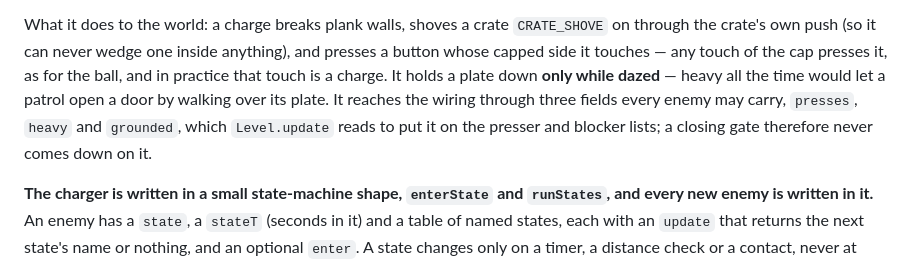
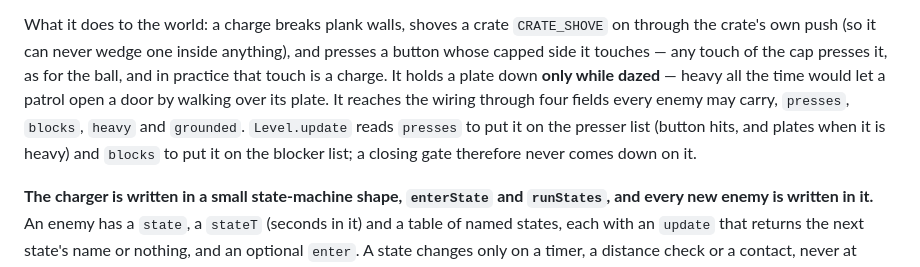
Before and after one commit to tauruskin/taras-town, a Markdown page: games/pushkar-ball/README.md, the part around the change. Drawn GitHub-style.

Commit message:
The docs name blocks as its own field
Co-Authored-By: Claude Opus 5.5 <noreply@anthropic.com>

```diff
--- a/games/pushkar-ball/README.md
+++ b/games/pushkar-ball/README.md
@@ -324,8 +324,9 @@ inside anything), and presses a button whose capped side it touches — any
 touch of the cap presses it, as for the ball, and in practice that touch is
 a charge. It holds a plate down **only while dazed** — heavy all the time would let a
 patrol open a door by walking over its plate. It reaches the wiring through
-three fields every enemy may carry, `presses`, `heavy` and `grounded`, which
-`Level.update` reads to put it on the presser and blocker lists; a closing
+four fields every enemy may carry, `presses`, `blocks`, `heavy` and `grounded`.
+`Level.update` reads `presses` to put it on the presser list (button hits, and
+plates when it is heavy) and `blocks` to put it on the blocker list; a closing
 gate therefore never comes down on it.
 
 **The charger is written in a small state-machine shape, `enterState` and
```
Also changed, not shown: CLAUDE.md (+6 -5 lines).
